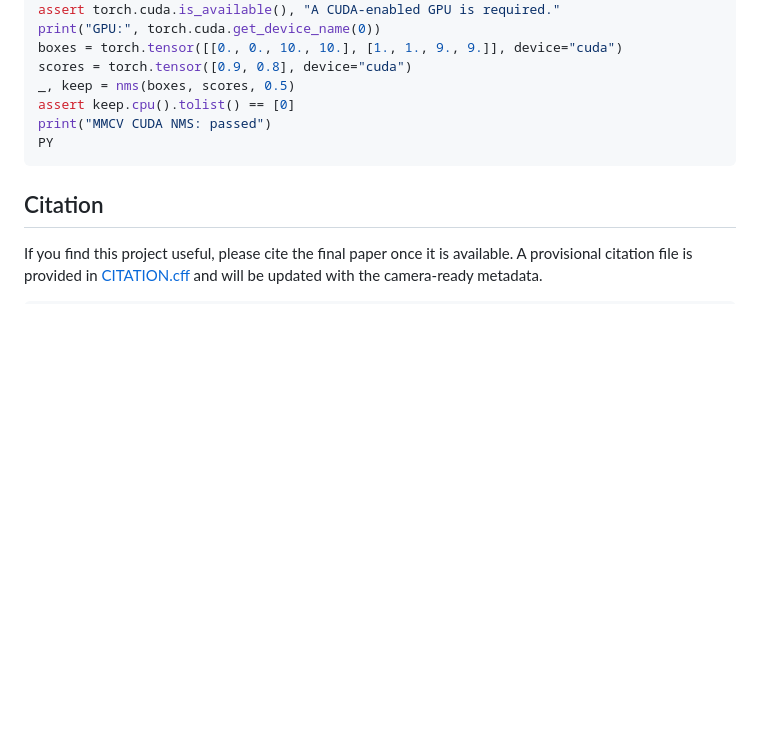
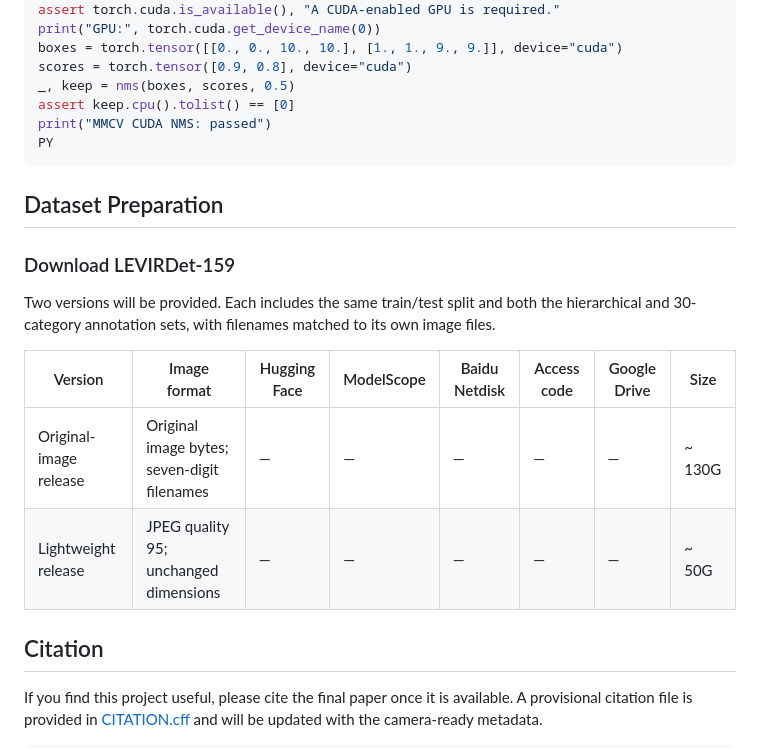
Before and after one commit to QinzheYang/LEVIRDet-release, a Markdown page: README.md, the part around the change. GitHub-like rendering; blank space fills up the shorter version.

```diff
--- a/README.md
+++ b/README.md
@@ -365,6 +365,21 @@ PY
 
 </details>
 
+## Dataset Preparation
+
+### Download LEVIRDet-159
+
+Two versions will be provided. Each includes the same train/test split and both
+the hierarchical and 30-category annotation sets, with filenames matched to its
+own image files.
+
+| Version | Image format | Hugging Face | ModelScope | Baidu Netdisk | Access code | Google Drive | Size |
+| --- | --- | --- | --- | --- | --- | --- | --- |
+| Original-image release | Original image bytes; seven-digit filenames | — | — | — | — | — | ~ 130G |
+| Lightweight release | JPEG quality 95; unchanged dimensions | — | — | — | — | — | ~ 50G |
+
+
+
 ## Citation
 
 If you find this project useful, please cite the final paper once it is
```
